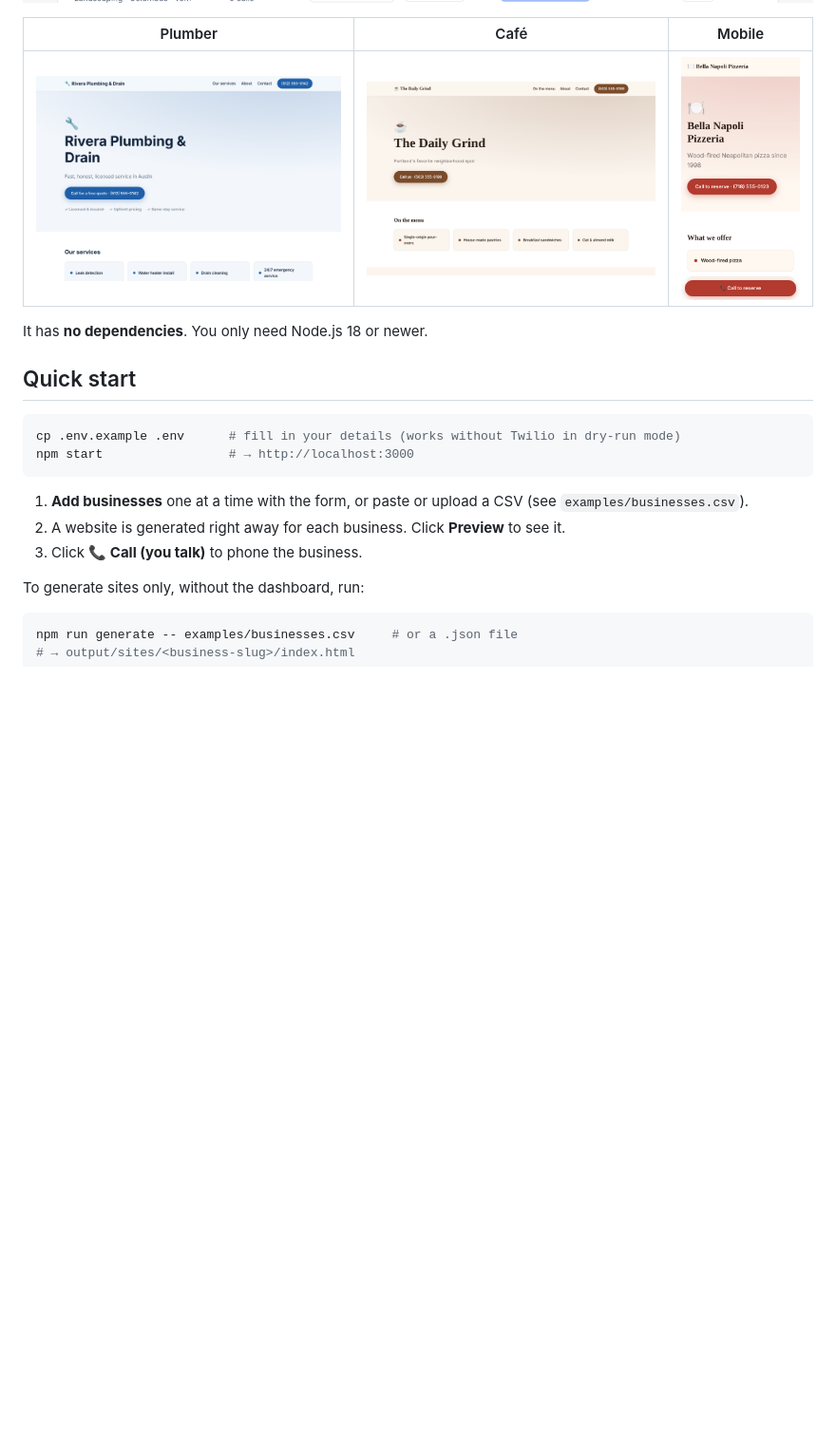
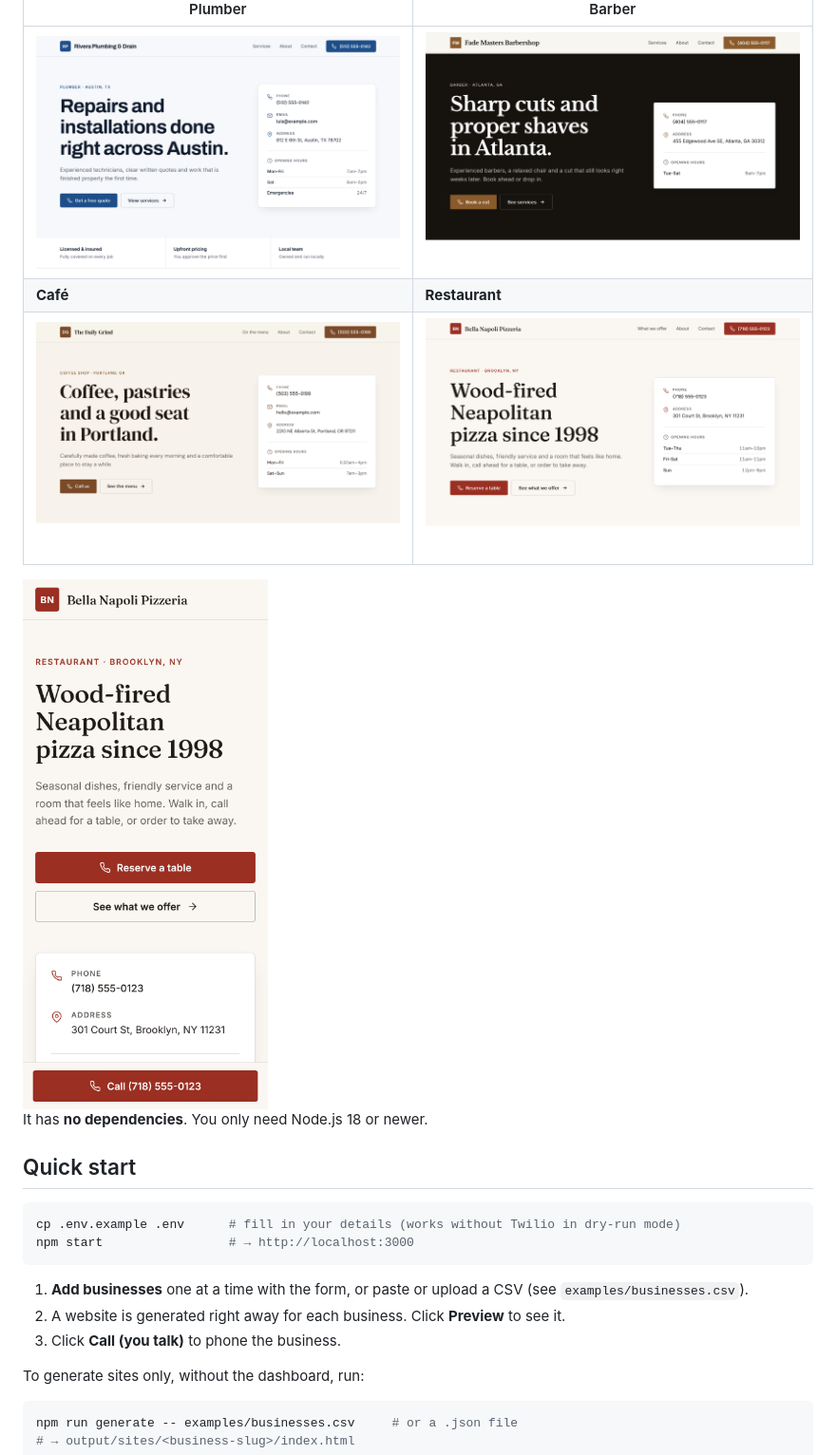
Before and after one commit to MysteriousDuckxd/Website-generator, a Markdown page: README.md, the part around one of its changes. Shown at 95% size. Rendered like a GitHub page; pictures changed too: docs/dashboard.png, docs/site-barber.png, docs/site-cafe.png; blank space fills up the shorter version.

```diff
--- a/README.md
+++ b/README.md
@@ -4,9 +4,13 @@ Give it a list of local businesses. It builds each one a professional, mobile-fr
 
 ![Dashboard](docs/dashboard.png)
 
-| Plumber | Café | Mobile |
-|---|---|---|
-| ![](docs/site-plumber.png) | ![](docs/site-cafe.png) | ![](docs/site-mobile.png) |
+| Plumber | Barber |
+|---|---|
+| ![](docs/site-plumber.png) | ![](docs/site-barber.png) |
+| **Café** | **Restaurant** |
+| ![](docs/site-cafe.png) | ![](docs/site-restaurant.png) |
+
+<img src="docs/site-mobile.png" width="300" alt="Mobile view">
 
 It has **no dependencies**. You only need Node.js 18 or newer.
 
@@ -19,7 +23,7 @@ npm start                 # → http://localhost:3000
 
 1. **Add businesses** one at a time with the form, or paste or upload a CSV (see `examples/businesses.csv`).
 2. A website is generated right away for each business. Click **Preview** to see it.
-3. Click **📞 Call (you talk)** to phone the business.
+3. Click **Call (you talk)** to phone the business.
 
 To generate sites only, without the dashboard, run:
 
```
Also changed, not shown: other parts of README.md (+20 -7 lines), 4 other files.
